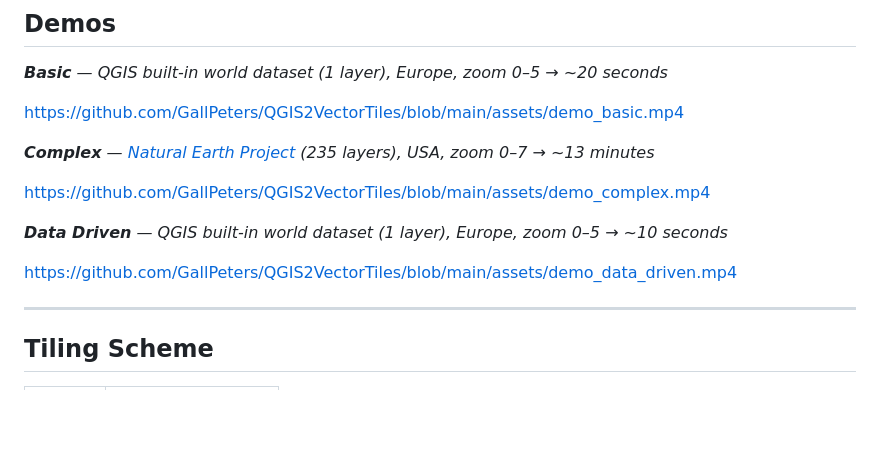
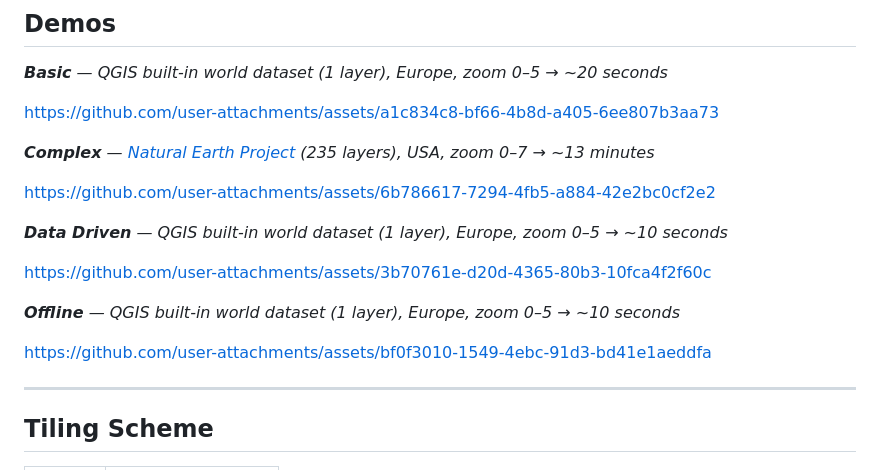
Before and after one commit to GallPeters/QGIS2VectorTiles, a Markdown page: README.md, the part around the change. Drawn GitHub-style; blank space fills up the shorter version.

```diff
--- a/README.md
+++ b/README.md
@@ -25,15 +25,35 @@ Each export produces:
 
 _**Basic** — QGIS built-in world dataset (1 layer), Europe, zoom 0–5 → ~20 seconds_
 
-https://github.com/GallPeters/QGIS2VectorTiles/blob/main/assets/demo_basic.mp4
+
+
+https://github.com/user-attachments/assets/a1c834c8-bf66-4b8d-a405-6ee807b3aa73
+
+
 
 _**Complex** — [Natural Earth Project](https://www.naturalearthdata.com/) (235 layers), USA, zoom 0–7 → ~13 minutes_
 
-https://github.com/GallPeters/QGIS2VectorTiles/blob/main/assets/demo_complex.mp4
+
+
+https://github.com/user-attachments/assets/6b786617-7294-4fb5-a884-42e2bc0cf2e2
+
+
 
 _**Data Driven** — QGIS built-in world dataset (1 layer), Europe, zoom 0–5 → ~10 seconds_
 
-https://github.com/GallPeters/QGIS2VectorTiles/blob/main/assets/demo_data_driven.mp4
+
+
+https://github.com/user-attachments/assets/3b70761e-d20d-4365-80b3-10fca4f2f60c
+
+
+
+_**Offline** — QGIS built-in world dataset (1 layer), Europe, zoom 0–5 → ~10 seconds_
+
+
+
+https://github.com/user-attachments/assets/bf0f3010-1549-4ebc-91d3-bd41e1aeddfa
+
+
 
 ---
 
```
